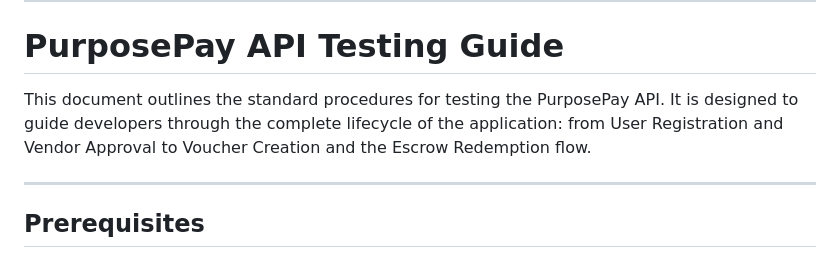
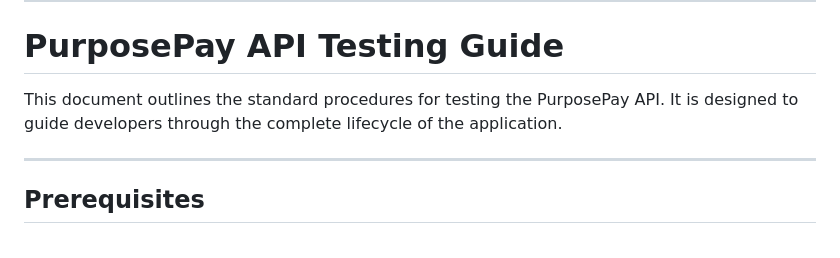
Before and after one commit to blancatech28/purposepay-api, a Markdown page: API_TESTING.md, the part around the change. GitHub-like rendering.

Commit message:
Revise PurposePay API Testing Guide
Updated the PurposePay API Testing Guide to enhance clarity and structure.

```diff
--- a/API_TESTING.md
+++ b/API_TESTING.md
@@ -2,7 +2,7 @@
 
 # PurposePay API Testing Guide
 
-This document outlines the standard procedures for testing the PurposePay API. It is designed to guide developers through the complete lifecycle of the application: from User Registration and Vendor Approval to Voucher Creation and the Escrow Redemption flow.
+This document outlines the standard procedures for testing the PurposePay API. It is designed to guide developers through the complete lifecycle of the application.
 
 ---
 
```
